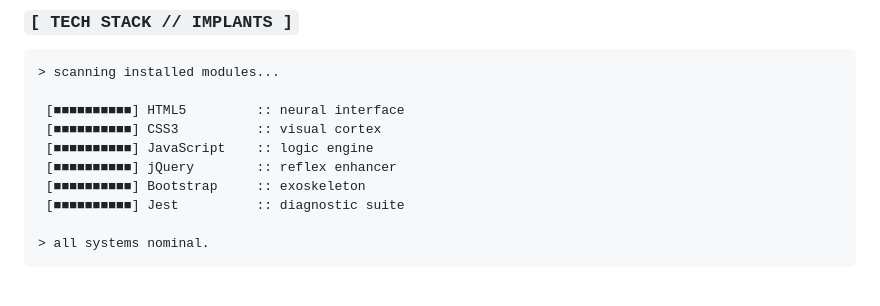
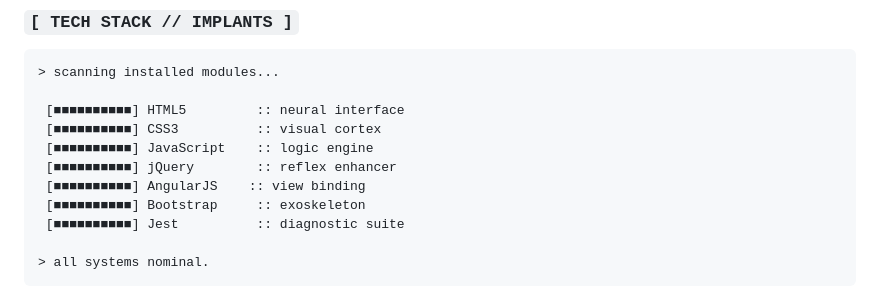
Before and after one commit to MenkeTechnologies/MenkeTechnologies.github.io, a Markdown page: README.md, the part around the change. GitHub-like rendering.

```diff
--- a/README.md
+++ b/README.md
@@ -51,6 +51,7 @@
  [■■■■■■■■■■] CSS3          :: visual cortex
  [■■■■■■■■■■] JavaScript    :: logic engine
  [■■■■■■■■■■] jQuery        :: reflex enhancer
+ [■■■■■■■■■■] AngularJS    :: view binding
  [■■■■■■■■■■] Bootstrap     :: exoskeleton
  [■■■■■■■■■■] Jest          :: diagnostic suite
 
```
